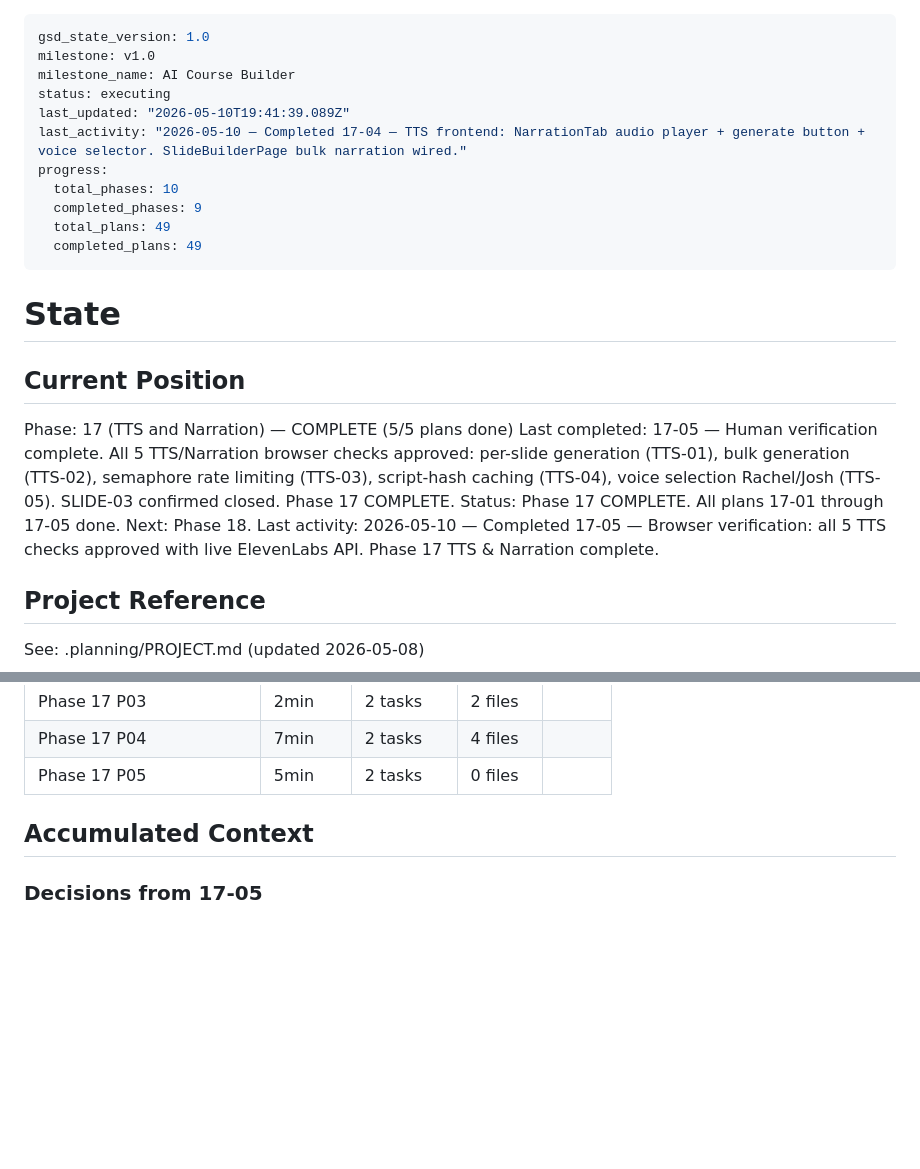
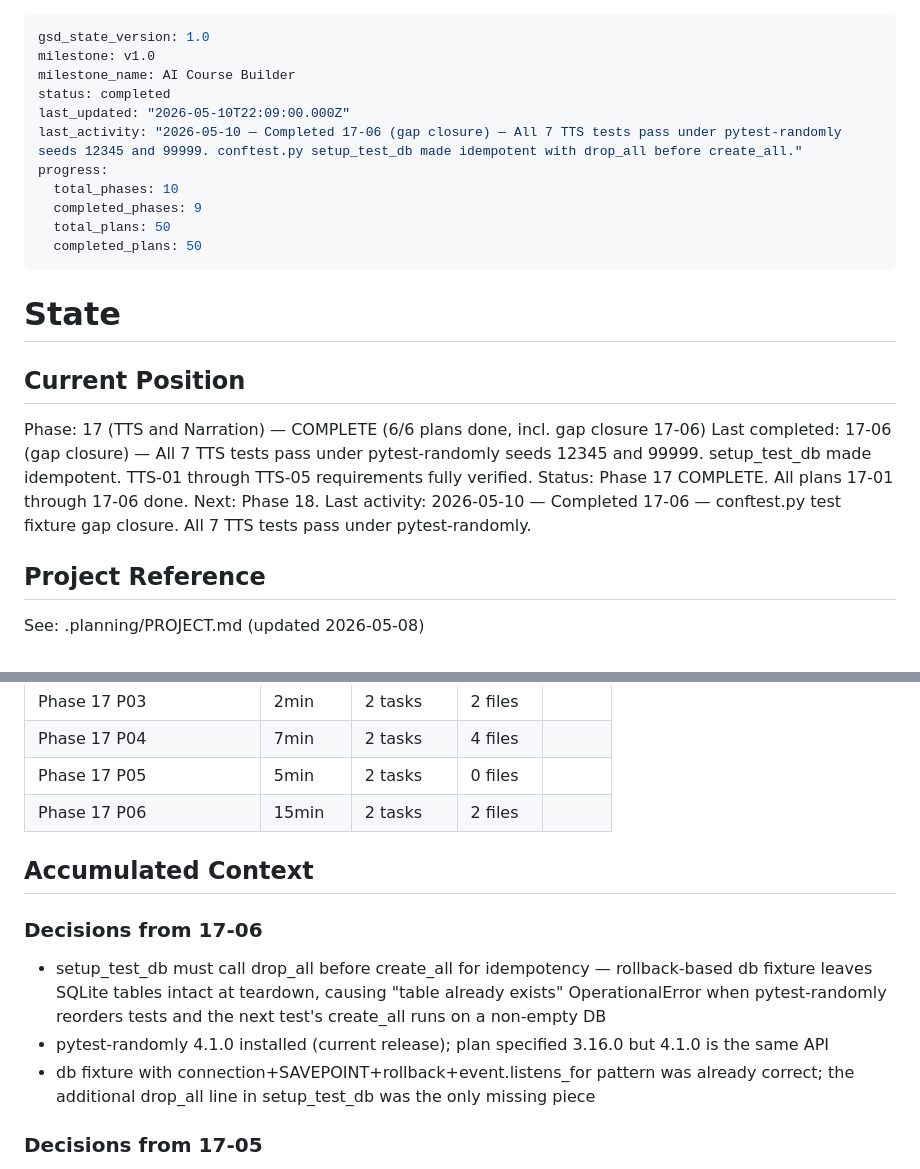
Before and after one commit to gadgetlabsuk-a11y/LMS-portal, a Markdown page: .planning/STATE.md, 2 parts joined by grey strips. Rendered like a GitHub page; blank space fills up the shorter version.

Commit message:
docs(17-06): complete TTS fixture gap closure plan — all 7 tests pass under pytest-randomly
- 17-06-SUMMARY.md: gap closure for conftest.py db fixture isolation
- STATE.md: updated with 17-06 completion and decisions
- ROADMAP.md: phase 17 updated to 6/6 plans complete

```diff
--- a/.planning/STATE.md
+++ b/.planning/STATE.md
@@ -2,24 +2,24 @@
 gsd_state_version: 1.0
 milestone: v1.0
 milestone_name: AI Course Builder
-status: executing
-last_updated: "2026-05-10T19:41:39.089Z"
-last_activity: "2026-05-10 — Completed 17-04 — TTS frontend: NarrationTab audio player + generate button + voice selector. SlideBuilderPage bulk narration wired."
+status: completed
+last_updated: "2026-05-10T22:09:00.000Z"
+last_activity: "2026-05-10 — Completed 17-06 (gap closure) — All 7 TTS tests pass under pytest-randomly seeds 12345 and 99999. conftest.py setup_test_db made idempotent with drop_all before create_all."
 progress:
   total_phases: 10
   completed_phases: 9
-  total_plans: 49
-  completed_plans: 49
+  total_plans: 50
+  completed_plans: 50
 ---
 
 # State
 
 ## Current Position
 
-Phase: 17 (TTS and Narration) — COMPLETE (5/5 plans done)
-Last completed: 17-05 — Human verification complete. All 5 TTS/Narration browser checks approved: per-slide generation (TTS-01), bulk generation (TTS-02), semaphore rate limiting (TTS-03), script-hash caching (TTS-04), voice selection Rachel/Josh (TTS-05). SLIDE-03 confirmed closed. Phase 17 COMPLETE.
-Status: Phase 17 COMPLETE. All plans 17-01 through 17-05 done. Next: Phase 18.
-Last activity: 2026-05-10 — Completed 17-05 — Browser verification: all 5 TTS checks approved with live ElevenLabs API. Phase 17 TTS & Narration complete.
+Phase: 17 (TTS and Narration) — COMPLETE (6/6 plans done, incl. gap closure 17-06)
+Last completed: 17-06 (gap closure) — All 7 TTS tests pass under pytest-randomly seeds 12345 and 99999. setup_test_db made idempotent. TTS-01 through TTS-05 requirements fully verified.
+Status: Phase 17 COMPLETE. All plans 17-01 through 17-06 done. Next: Phase 18.
+Last activity: 2026-05-10 — Completed 17-06 — conftest.py test fixture gap closure. All 7 TTS tests pass under pytest-randomly.
 
 ## Project Reference
 
@@ -89,8 +89,15 @@ See: .planning/PROJECT.md (updated 2026-05-08)
 | Phase 17 P03 | 2min | 2 tasks | 2 files |
 | Phase 17 P04 | 7min | 2 tasks | 4 files |
 | Phase 17 P05 | 5min | 2 tasks | 0 files |
+| Phase 17 P06 | 15min | 2 tasks | 2 files |
 
 ## Accumulated Context
+
+### Decisions from 17-06
+
+- setup_test_db must call drop_all before create_all for idempotency — rollback-based db fixture leaves SQLite tables intact at teardown, causing "table already exists" OperationalError when pytest-randomly reorders tests and the next test's create_all runs on a non-empty DB
+- pytest-randomly 4.1.0 installed (current release); plan specified 3.16.0 but 4.1.0 is the same API
+- db fixture with connection+SAVEPOINT+rollback+event.listens_for pattern was already correct; the additional drop_all line in setup_test_db was the only missing piece
 
 ### Decisions from 17-05
 
```
Also changed, not shown: .planning/ROADMAP.md (+1 -1 lines), 1 other file.
